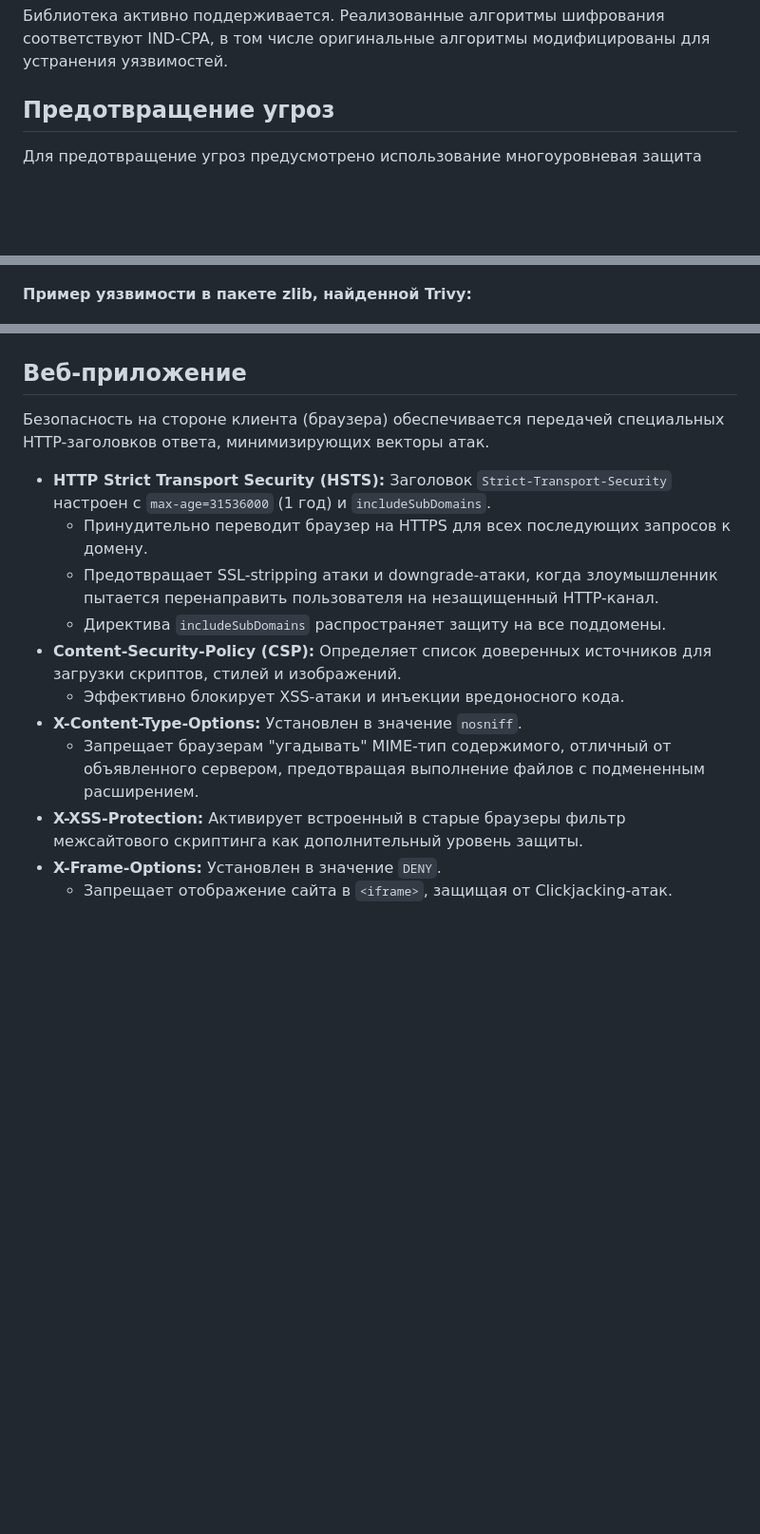
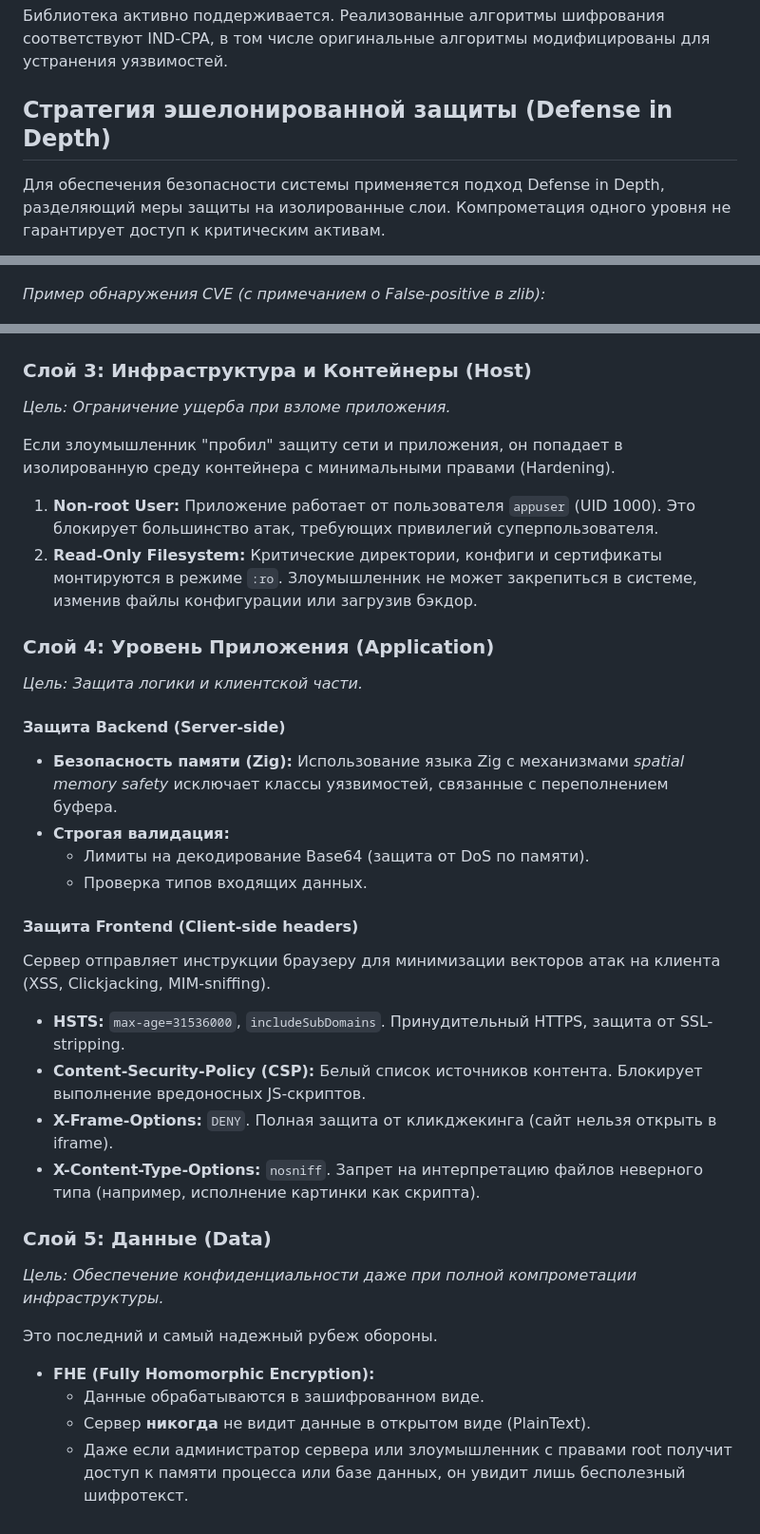
Before and after one commit to butvinm/GenZ, a Markdown page: REPORT.md, 3 parts joined by grey strips. Shown at 95% size. GitHub-like rendering; blank space fills up the shorter version.

````diff
--- a/REPORT.md
+++ b/REPORT.md
@@ -261,8 +261,8 @@ flowchart LR
 
 Библиотека активно поддерживается. Реализованные алгоритмы шифрования соответствуют IND-CPA, в том числе оригинальные алгоритмы модифицированы для устранения уязвимостей.
 
-## Предотвращение угроз
+## Стратегия эшелонированной защиты (Defense in Depth)
 
-Для предотвращение угроз предусмотрено использование многоуровневая защита
+Для обеспечения безопасности системы применяется подход Defense in Depth, разделяющий меры защиты на изолированные слои. Компрометация одного уровня не гарантирует доступ к критическим активам.
 
 ```mermaid
@@ -337,7 +325,7 @@ graph LR
 
 ![Результаты сканирования Trivy и Checkov](assets/github-security-results.png)
 
-**Пример уязвимости в пакете zlib, найденной Trivy:**
+_Пример обнаружения CVE (с примечанием о False-positive в zlib):_
 
 ![Пример уязвимости](assets/trivy-alert.png)
 
@@ -391,18 +347,42 @@ StackHawk - это инструмент DAST, он проверяет запущ
 
 ![rate-limit](assets/rate-limit.png)
 
-## Веб-приложение
+### Слой 3: Инфраструктура и Контейнеры (Host)
 
-Безопасность на стороне клиента (браузера) обеспечивается передачей специальных HTTP-заголовков ответа, минимизирующих векторы атак.
+_Цель: Ограничение ущерба при взломе приложения._
 
-- **HTTP Strict Transport Security (HSTS):** Заголовок `Strict-Transport-Security` настроен с `max-age=31536000` (1 год) и `includeSubDomains`.
-  - Принудительно переводит браузер на HTTPS для всех последующих запросов к домену.
-  - Предотвращает SSL-stripping атаки и downgrade-атаки, когда злоумышленник пытается перенаправить пользователя на незащищенный HTTP-канал.
-  - Директива `includeSubDomains` распространяет защиту на все поддомены.
-- **Content-Security-Policy (CSP):** Определяет список доверенных источников для загрузки скриптов, стилей и изображений.
-  - Эффективно блокирует XSS-атаки и инъекции вредоносного кода.
-- **X-Content-Type-Options:** Установлен в значение `nosniff`.
-  - Запрещает браузерам "угадывать" MIME-тип содержимого, отличный от объявленного сервером, предотвращая выполнение файлов с подмененным расширением.
-- **X-XSS-Protection:** Активирует встроенный в старые браузеры фильтр межсайтового скриптинга как дополнительный уровень защиты.
-- **X-Frame-Options:** Установлен в значение `DENY`.
-  - Запрещает отображение сайта в `<iframe>`, защищая от Clickjacking-атак.
+Если злоумышленник "пробил" защиту сети и приложения, он попадает в изолированную среду контейнера с минимальными правами (Hardening).
+
+1.  **Non-root User:** Приложение работает от пользователя `appuser` (UID 1000). Это блокирует большинство атак, требующих привилегий суперпользователя.
+2.  **Read-Only Filesystem:** Критические директории, конфиги и сертификаты монтируются в режиме `:ro`. Злоумышленник не может закрепиться в системе, изменив файлы конфигурации или загрузив бэкдор.
+
+### Слой 4: Уровень Приложения (Application)
+
+_Цель: Защита логики и клиентской части._
+
+#### Защита Backend (Server-side)
+
+- **Безопасность памяти (Zig):** Использование языка Zig с механизмами _spatial memory safety_ исключает классы уязвимостей, связанные с переполнением буфера.
+- **Строгая валидация:**
+  - Лимиты на декодирование Base64 (защита от DoS по памяти).
+  - Проверка типов входящих данных.
+
+#### Защита Frontend (Client-side headers)
+
+Сервер отправляет инструкции браузеру для минимизации векторов атак на клиента (XSS, Clickjacking, MIM-sniffing).
+
+- **HSTS:** `max-age=31536000`, `includeSubDomains`. Принудительный HTTPS, защита от SSL-stripping.
+- **Content-Security-Policy (CSP):** Белый список источников контента. Блокирует выполнение вредоносных JS-скриптов.
+- **X-Frame-Options:** `DENY`. Полная защита от кликджекинга (сайт нельзя открыть в iframe).
+- **X-Content-Type-Options:** `nosniff`. Запрет на интерпретацию файлов неверного типа (например, исполнение картинки как скрипта).
+
+### Слой 5: Данные (Data)
+
+_Цель: Обеспечение конфиденциальности даже при полной компрометации инфраструктуры._
+
+Это последний и самый надежный рубеж обороны.
+
+- **FHE (Fully Homomorphic Encryption):**
+  - Данные обрабатываются в зашифрованном виде.
+  - Сервер **никогда** не видит данные в открытом виде (PlainText).
+  - Даже если администратор сервера или злоумышленник с правами root получит доступ к памяти процесса или базе данных, он увидит лишь бесполезный шифротекст.
````
Also changed, not shown: other parts of REPORT.md (+49 -93 lines).
